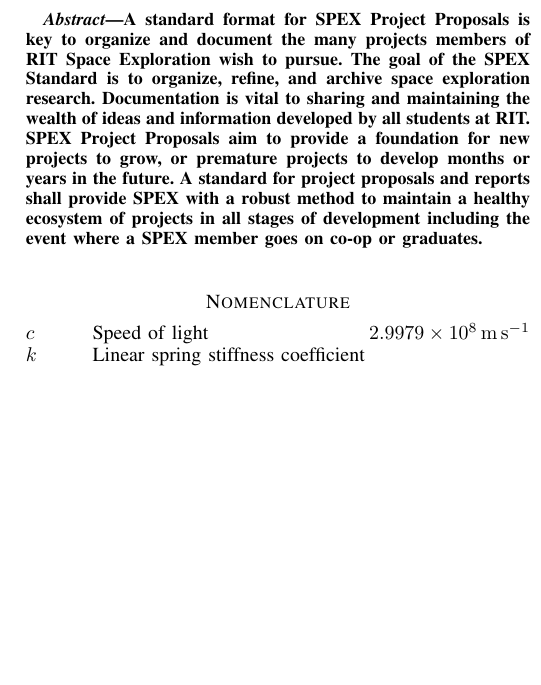
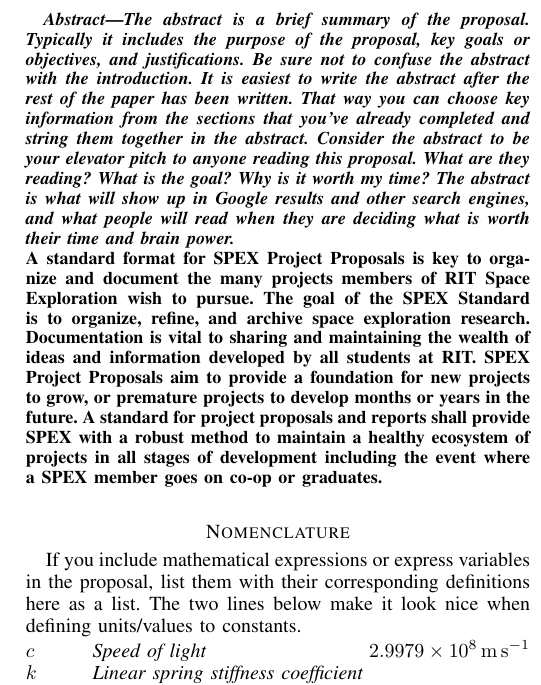
Before and after one commit to rit-spex/SPEX-Project-Definition-Documents, a LaTeX document (SPEXproposal.tex): part of one column of page 1 of 2, cut at the place of the change, the shorter picture padded with empty space. Compiled offline with pdfLaTeX.

Commit message:
add conditional help to pdf

```diff
--- a/SPEXproposal.tex
+++ b/SPEXproposal.tex
@@ -24,10 +26,18 @@
 \usepackage{nomencl}
 % enable package for easily formatting units
 \usepackage{siunitx}
-% enable package for cross-referencing figures, sections, references etc
+% enable package for cross-referencing figures, sections, references etc.
+% how to use hyperref: http://www2.washjeff.edu/users/rhigginbottom/latex/resources/lecture09.pdf
 \usepackage{hyperref}
 % change text encoding to make it more crisp
 \usepackage[T1]{fontenc}
+% enable conditionals and other custom commands
+\usepackage{etoolbox}
+
+\newcommand*{\HELP}{}%
+% UNCOMMENT THE NEXT COMMAND TO SHOW HELP TEXT IN THE PDF
+% COMMENT THE COMMAND TO HIDE HELP TEXT FROM PDF
+\def\HELP{help on}
 
 % initialize nomenclature package
 \makenomenclature{}
@@ -68,15 +78,17 @@
 \hyphenation{explor-ation}
 
 \begin{abstract}
-% The abstract is a brief summary of the proposal. Typically it includes the purpose of the proposal, key goals or objectives, and justifications.
-% Be sure not to confuse the abstract with the introduction.
-% It is easiest to write the abstract after the rest of the paper has been written.
-% That way you can choose key information from the sections that you've already completed and string them together in the abstract.
-% Consider the abstract to be your elevator pitch to anyone reading this proposal.
-% What are they reading?
-% What is the goal?
-% Why is it worth my time?
-% The abstract is what will show up in Google results and other search engines, and what people will read when they are deciding what is worth their time and brain power.
+\ifdefined\HELP\em
+  The abstract is a brief summary of the proposal. Typically it includes the purpose of the proposal, key goals or objectives, and justifications.
+  Be sure not to confuse the abstract with the introduction.
+  It is easiest to write the abstract after the rest of the paper has been written.
+  That way you can choose key information from the sections that you've already completed and string them together in the abstract.
+  Consider the abstract to be your elevator pitch to anyone reading this proposal.
+  What are they reading?
+  What is the goal?
+  Why is it worth my time?
+  The abstract is what will show up in Google results and other search engines, and what people will read when they are deciding what is worth their time and brain power.\\
+\em\fi
 A standard format for SPEX Project Proposals is key to organize and document the many projects members of RIT Space Exploration wish to pursue. The goal of the SPEX Standard is to organize, refine, and archive space exploration research.
 Documentation is vital to sharing and maintaining the wealth of ideas and information developed by all students at RIT.\@
 SPEX Project Proposals aim to provide a foundation for new projects to grow, or premature projects to develop months or years in the future.
@@ -84,11 +96,12 @@
 \end{abstract}
 
 \label{sec:nomenclature}
-% If you include mathematical expressions or express variables in the proposal, list them with their corresponding definitions here as a list.
-% The two lines below make it look nice when defining units/values to constants
 \newcommand{\nomunit}[1]{%
 \renewcommand{\nomentryend}{\hspace*{\fill}#1}}
 % Read more about advanced nomenclature formatting here: https://www.sharelatex.com/learn/Nomenclatures
+\ifdefined\HELP\em
+  \renewcommand{\nompreamble}{\em If you include mathematical expressions or express variables in the proposal, list them with their corresponding definitions here as a list. The two lines below make it look nice when defining units/values to constants.\em}
+\fi
 \nomenclature{RIT}{Rochester Institute of Technology}
 \nomenclature{SPEX}{RIT Space Exploration}
 \nomenclature{SPP}{SPEX Project Proposal}
```
Also changed, not shown: SPEXproposal.pdf, SPEXproposal.tex (6 more changed lines).
